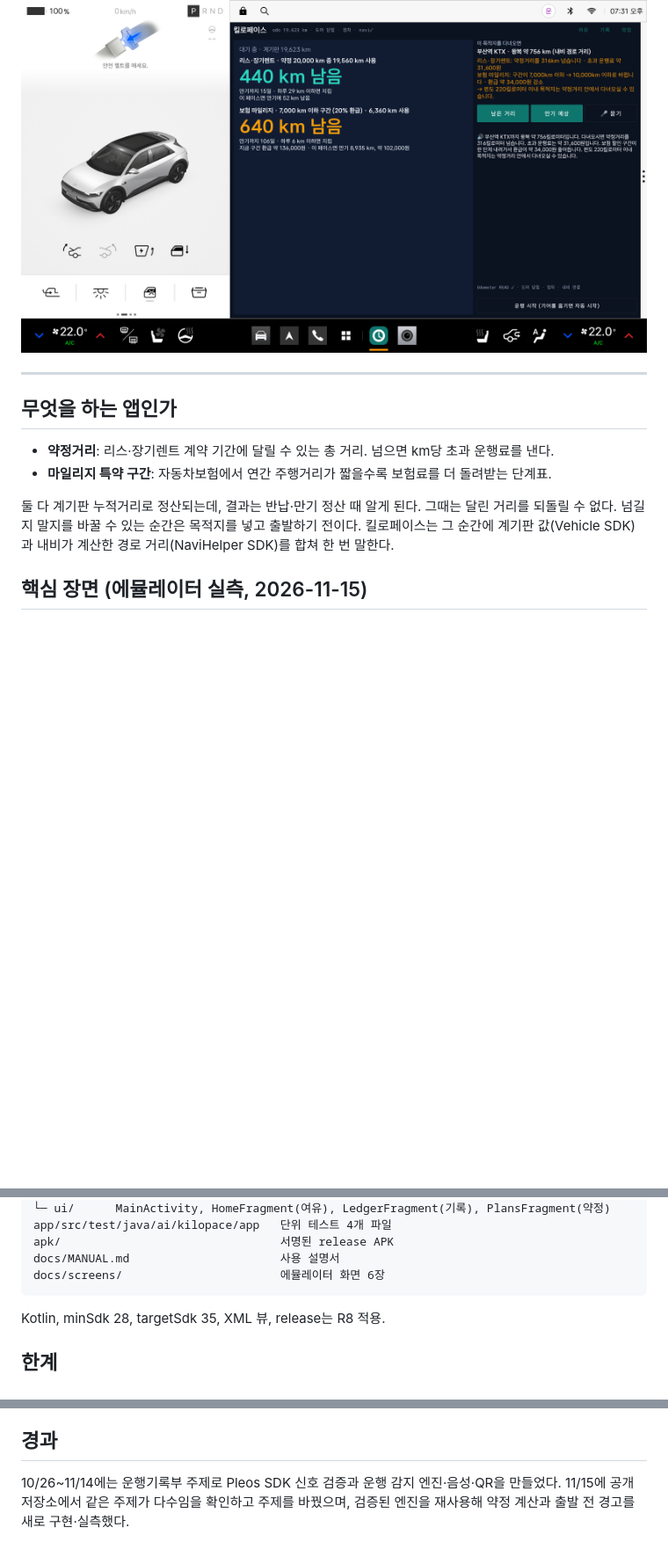
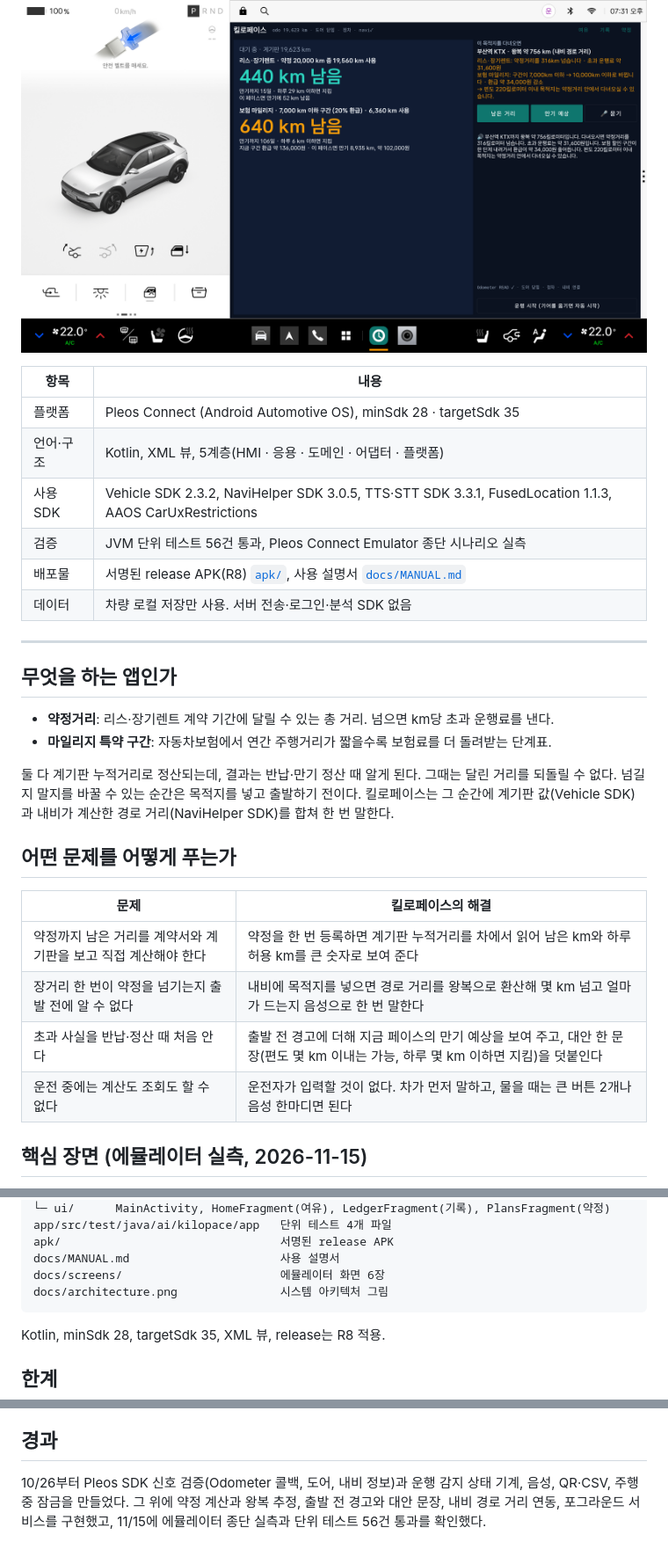
Before and after one commit to Jieuny1208/kilopace, a Markdown page: README.md, 3 parts joined by grey strips. Shown at 88% size. Drawn GitHub-style; blank space fills up the shorter version.

````diff
--- a/README.md
+++ b/README.md
@@ -7,6 +7,15 @@
 
 ![출발 전 경고 화면](docs/screens/02_warning.png)
 
+| 항목 | 내용 |
+|---|---|
+| 플랫폼 | Pleos Connect (Android Automotive OS), minSdk 28 · targetSdk 35 |
+| 언어·구조 | Kotlin, XML 뷰, 5계층(HMI · 응용 · 도메인 · 어댑터 · 플랫폼) |
+| 사용 SDK | Vehicle SDK 2.3.2, NaviHelper SDK 3.0.5, TTS·STT SDK 3.3.1, FusedLocation 1.1.3, AAOS CarUxRestrictions |
+| 검증 | JVM 단위 테스트 56건 통과, Pleos Connect Emulator 종단 시나리오 실측 |
+| 배포물 | 서명된 release APK(R8) [`apk/`](apk/), 사용 설명서 [`docs/MANUAL.md`](docs/MANUAL.md) |
+| 데이터 | 차량 로컬 저장만 사용. 서버 전송·로그인·분석 SDK 없음 |
+
 ---
 
 ## 무엇을 하는 앱인가
@@ -15,6 +24,15 @@
 - **마일리지 특약 구간**: 자동차보험에서 연간 주행거리가 짧을수록 보험료를 더 돌려받는 단계표.
 
 둘 다 계기판 누적거리로 정산되는데, 결과는 반납·만기 정산 때 알게 된다. 그때는 달린 거리를 되돌릴 수 없다. 넘길지 말지를 바꿀 수 있는 순간은 목적지를 넣고 출발하기 전이다. 킬로페이스는 그 순간에 계기판 값(Vehicle SDK)과 내비가 계산한 경로 거리(NaviHelper SDK)를 합쳐 한 번 말한다.
+
+## 어떤 문제를 어떻게 푸는가
+
+| 문제 | 킬로페이스의 해결 |
+|---|---|
+| 약정까지 남은 거리를 계약서와 계기판을 보고 직접 계산해야 한다 | 약정을 한 번 등록하면 계기판 누적거리를 차에서 읽어 남은 km와 하루 허용 km를 큰 숫자로 보여 준다 |
+| 장거리 한 번이 약정을 넘기는지 출발 전에 알 수 없다 | 내비에 목적지를 넣으면 경로 거리를 왕복으로 환산해 몇 km 넘고 얼마가 드는지 음성으로 한 번 말한다 |
+| 초과 사실을 반납·정산 때 처음 안다 | 출발 전 경고에 더해 지금 페이스의 만기 예상을 보여 주고, 대안 한 문장(편도 몇 km 이내는 가능, 하루 몇 km 이하면 지킴)을 덧붙인다 |
+| 운전 중에는 계산도 조회도 할 수 없다 | 운전자가 입력할 것이 없다. 차가 먼저 말하고, 물을 때는 큰 버튼 2개나 음성 한마디면 된다 |
 
 ## 핵심 장면 (에뮬레이터 실측, 2026-11-15)
 
@@ -141,6 +198,7 @@ app/src/test/java/ai/kilopace/app   단위 테스트 4개 파일
 apk/                                서명된 release APK
 docs/MANUAL.md                      사용 설명서
 docs/screens/                       에뮬레이터 화면 6장
+docs/architecture.png               시스템 아키텍처 그림
 ```
 
 Kotlin, minSdk 28, targetSdk 35, XML 뷰, release는 R8 적용.
@@ -178,4 +236,4 @@ Kotlin, minSdk 28, targetSdk 35, XML 뷰, release는 R8 적용.
 
 ## 경과
 
-10/26~11/14에는 운행기록부 주제로 Pleos SDK 신호 검증과 운행 감지 엔진·음성·QR을 만들었다. 11/15에 공개 저장소에서 같은 주제가 다수임을 확인하고 주제를 바꿨으며, 검증된 엔진을 재사용해 약정 계산과 출발 전 경고를 새로 구현·실측했다.
+10/26부터 Pleos SDK 신호 검증(Odometer 콜백, 도어, 내비 정보)과 운행 감지 상태 기계, 음성, QR·CSV, 주행 중 잠금을 만들었다. 그 위에 약정 계산과 왕복 추정, 출발 전 경고와 대안 문장, 내비 경로 거리 연동, 포그라운드 서비스를 구현했고, 11/15에 에뮬레이터 종단 실측과 단위 테스트 56건 통과를 확인했다.
````
Also changed, not shown: other parts of README.md (+39 -0 lines), docs/architecture.png (added).
